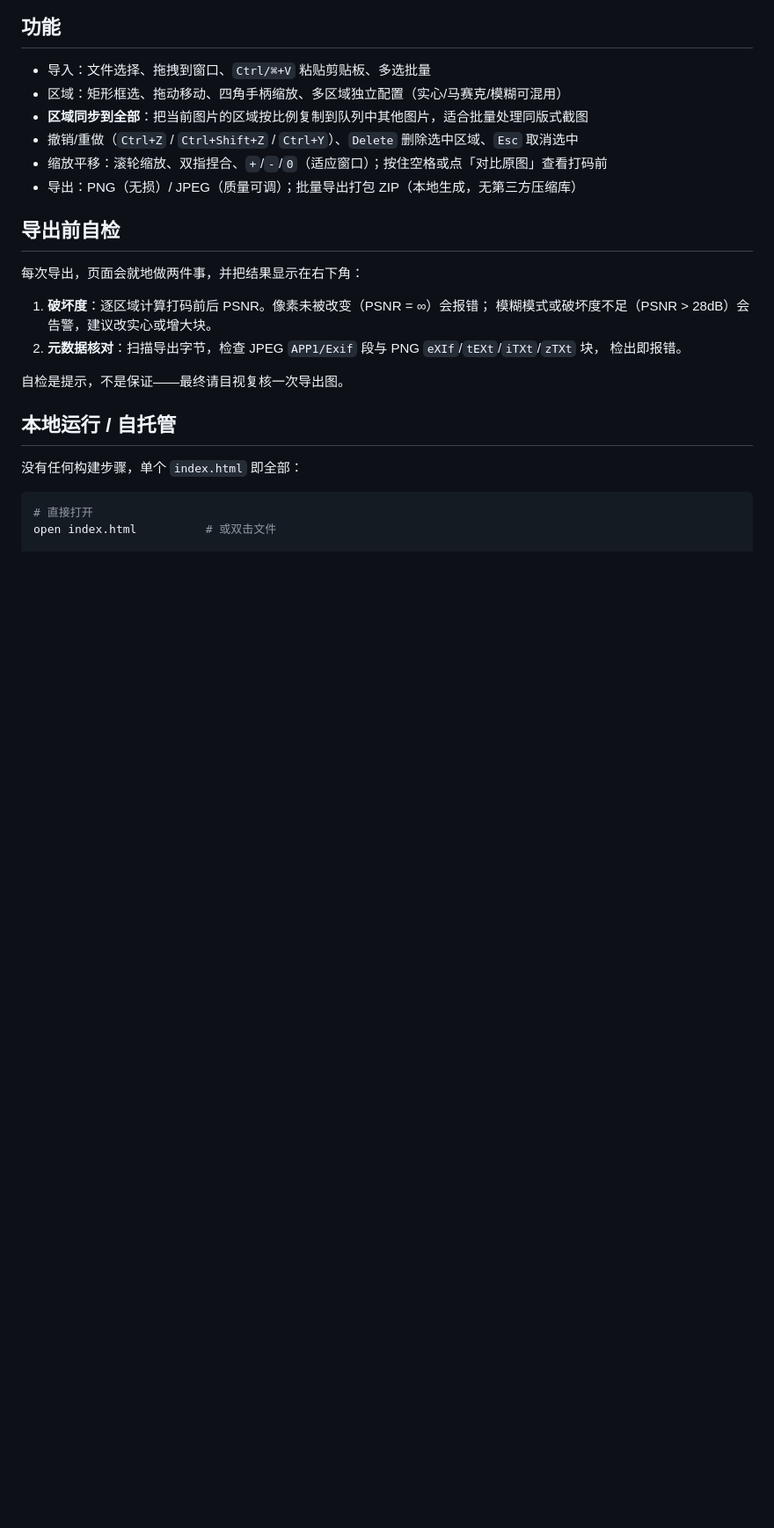
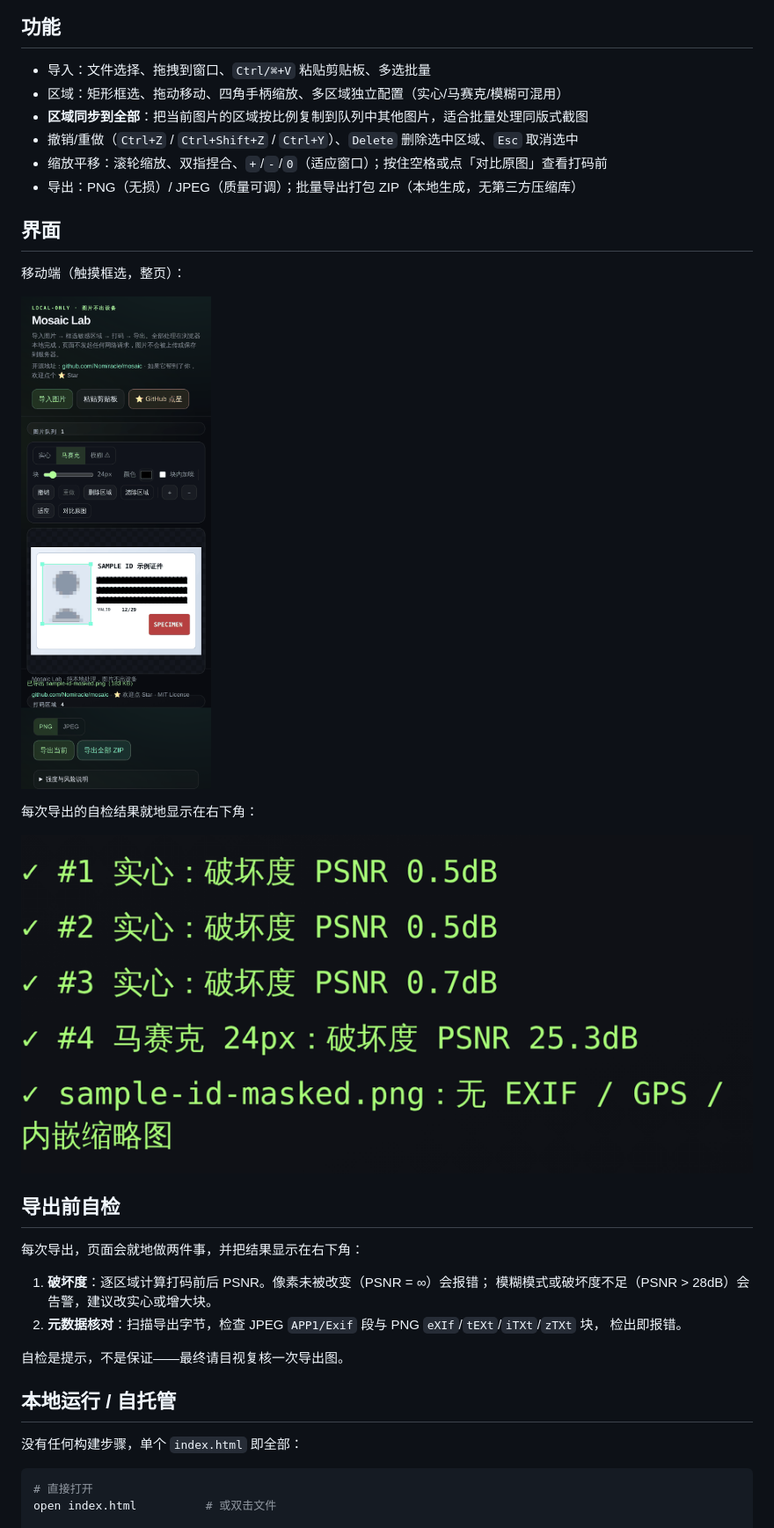
Before and after one commit to Nomiracle/mosaic, a Markdown page: README.md, the part around the change printed below. Shown: that part at 88% size. Drawn GitHub-style; pictures changed too: docs/img/mobile.png (added), docs/img/selfcheck.png (added); blank space fills up the shorter version.

```diff
--- a/README.md
+++ b/README.md
@@ -41,6 +49,16 @@ Mosaic Lab 把处理全部放在浏览器里（Canvas + `ImageData`），服务
 - 撤销/重做（`Ctrl+Z` / `Ctrl+Shift+Z` / `Ctrl+Y`）、`Delete` 删除选中区域、`Esc` 取消选中
 - 缩放平移：滚轮缩放、双指捏合、`+`/`-`/`0`（适应窗口）；按住空格或点「对比原图」查看打码前
 - 导出：PNG（无损）/ JPEG（质量可调）；批量导出打包 ZIP（本地生成，无第三方压缩库）
+
+## 界面
+
+移动端（触摸框选，整页）：
+
+![移动端界面](docs/img/mobile.png)
+
+每次导出的自检结果就地显示在右下角：
+
+![导出后自检：逐区域破坏度 PSNR 与无 EXIF / GPS / 内嵌缩略图核对](docs/img/selfcheck.png)
 
 ## 导出前自检
 
```
Also changed, not shown: other parts of README.md (+8 -0 lines), docs/img/before-after.png (added), docs/img/hero.png (added), docs/img/strength-compare.png (added).
